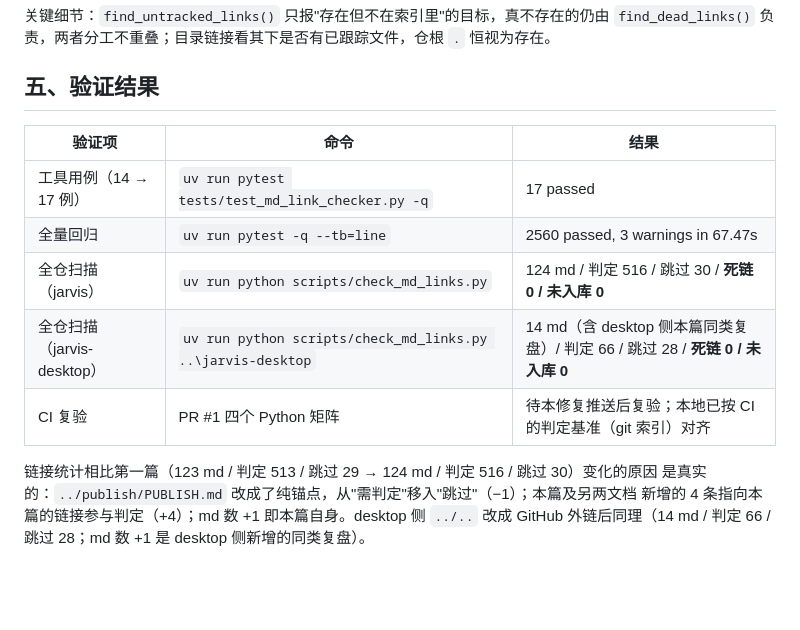
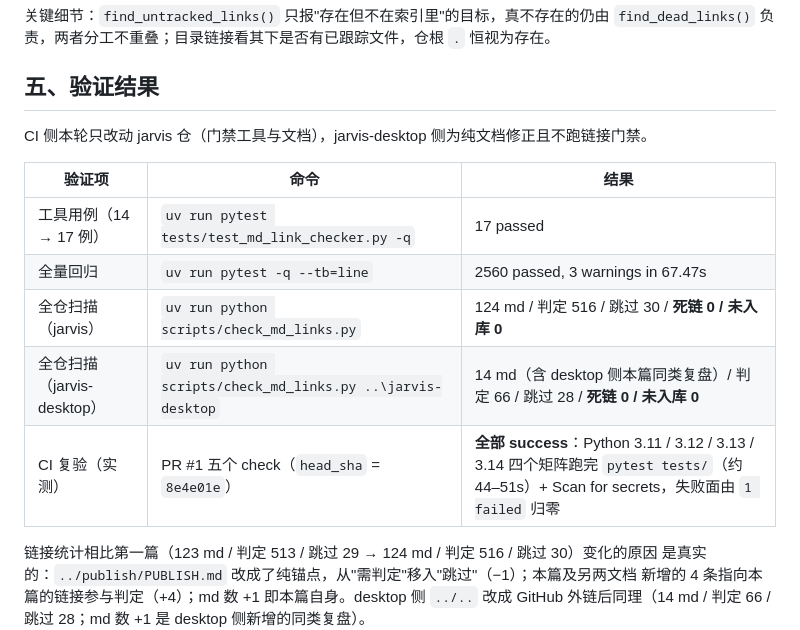
Before and after one commit to aceFelix/jarvis, a Markdown page: docs/fixlogs/md-link-checker-untracked-link-fix.md, the part around the change. Drawn GitHub-style; blank space fills up the shorter version.

Commit message:
docs(fixlogs): 补记未入库链接门禁的 CI 实测结论（PR #1 转绿）
推送 8e4e01e 后 PR #1 五个 check 全部 success：Python 3.11/3.12/3.13/3.14 四个矩阵
跑完 pytest tests/（约 44–51s）与 Scan for secrets，失败面由 1 failed 归零。
据此把 md-link-checker-untracked-link-fix.md 第五节的「CI 复验」由预期改为实测结论，
并说明本轮 CI 侧只改动 jarvis 仓（jarvis-desktop 为纯文档修正，其 CI 不跑链接门禁）。

```diff
--- a/docs/fixlogs/md-link-checker-untracked-link-fix.md
+++ b/docs/fixlogs/md-link-checker-untracked-link-fix.md
@@ -79,13 +79,15 @@ CI 检出后不存在——这不是误报，是一条**真死链**，而工具
 
 ## 五、验证结果
 
+CI 侧本轮只改动 jarvis 仓（门禁工具与文档），jarvis-desktop 侧为纯文档修正且不跑链接门禁。
+
 | 验证项 | 命令 | 结果 |
 |---|---|---|
 | 工具用例（14 → 17 例） | `uv run pytest tests/test_md_link_checker.py -q` | 17 passed |
 | 全量回归 | `uv run pytest -q --tb=line` | 2560 passed, 3 warnings in 67.47s |
 | 全仓扫描（jarvis） | `uv run python scripts/check_md_links.py` | 124 md / 判定 516 / 跳过 30 / **死链 0 / 未入库 0** |
 | 全仓扫描（jarvis-desktop） | `uv run python scripts/check_md_links.py ..\jarvis-desktop` | 14 md（含 desktop 侧本篇同类复盘）/ 判定 66 / 跳过 28 / **死链 0 / 未入库 0** |
-| CI 复验 | PR #1 四个 Python 矩阵 | 待本修复推送后复验；本地已按 CI 的判定基准（git 索引）对齐 |
+| CI 复验（实测） | PR #1 五个 check（`head_sha` = `8e4e01e`） | **全部 success**：Python 3.11 / 3.12 / 3.13 / 3.14 四个矩阵跑完 `pytest tests/`（约 44–51s）+ Scan for secrets，失败面由 `1 failed` 归零 |
 
 链接统计相比第一篇（123 md / 判定 513 / 跳过 29 → 124 md / 判定 516 / 跳过 30）变化的原因
 是真实的：`../publish/PUBLISH.md` 改成了纯锚点，从"需判定"移入"跳过"（−1）；本篇及另两文档
```
